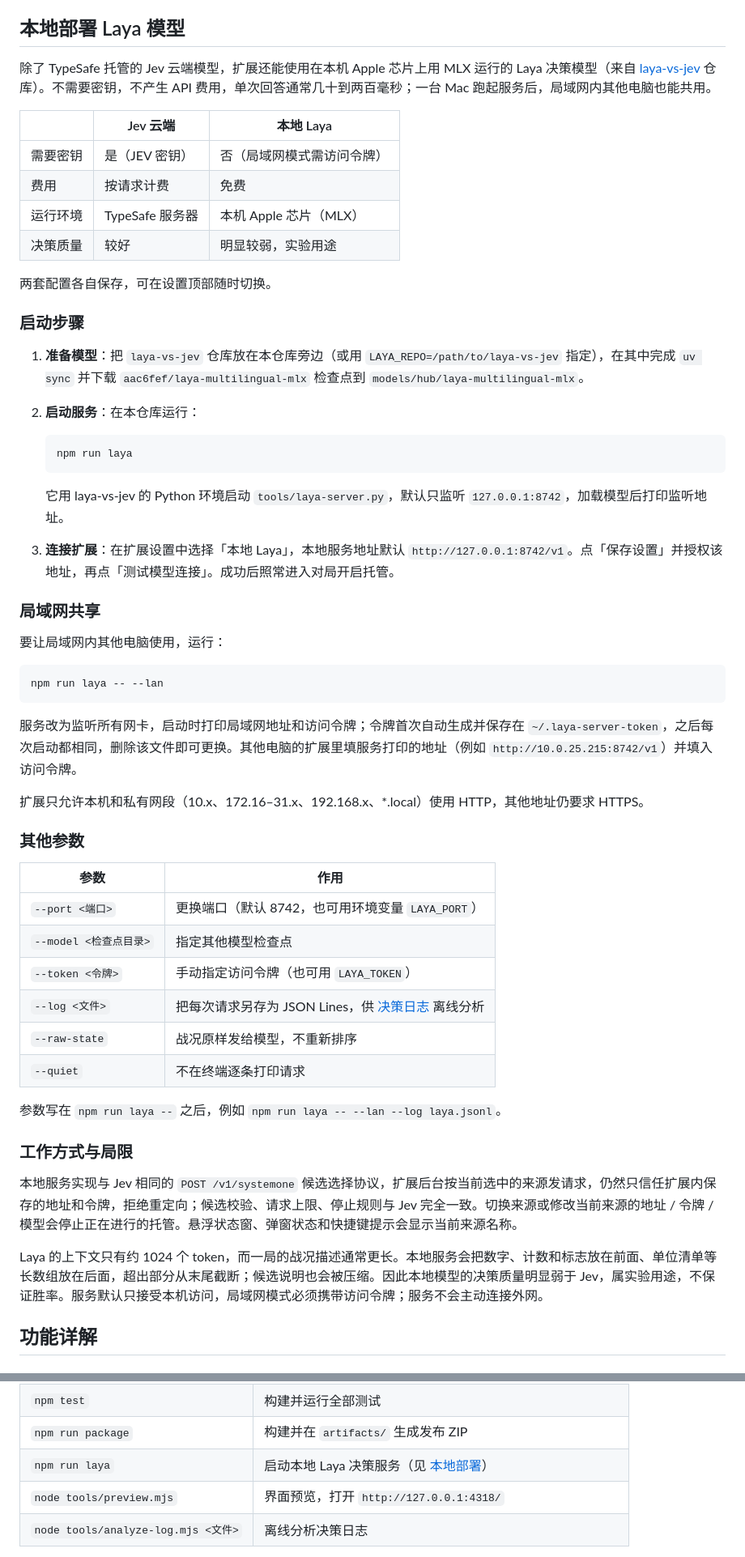
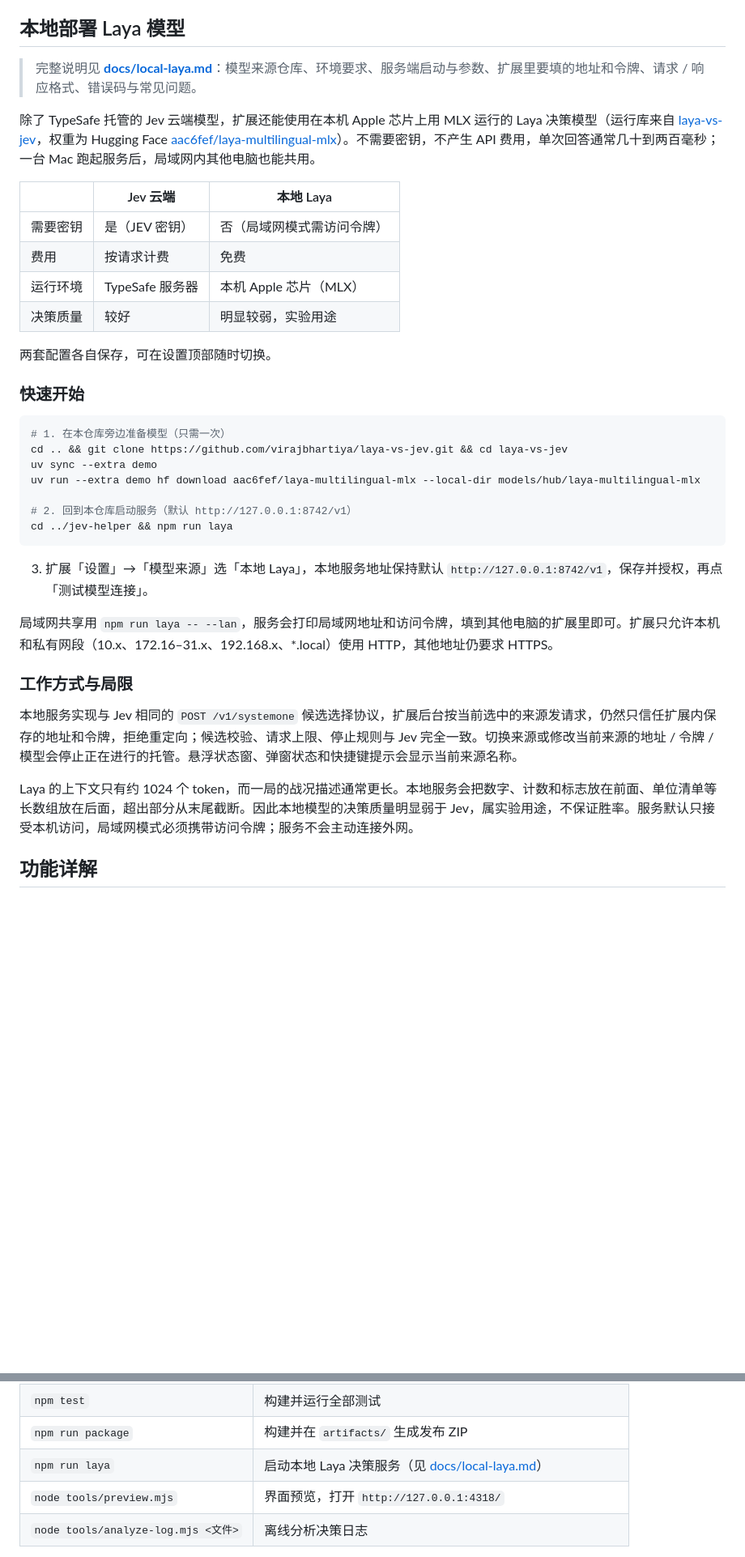
Before and after one commit to CherryLover/jev-helper, a Markdown page: README.md, 2 parts joined by grey strips. Shown at 81% size. GitHub-like rendering; blank space fills up the shorter version.

````diff
--- a/README.md
+++ b/README.md
@@ -45,7 +45,9 @@ HTTP 401/402/403 会显示具体状态并立即停止托管；服务恢复或修
 
 ## 本地部署 Laya 模型
 
-除了 TypeSafe 托管的 Jev 云端模型，扩展还能使用在本机 Apple 芯片上用 MLX 运行的 Laya 决策模型（来自 [laya-vs-jev](https://github.com/virajbhartiya/laya-vs-jev) 仓库）。不需要密钥，不产生 API 费用，单次回答通常几十到两百毫秒；一台 Mac 跑起服务后，局域网内其他电脑也能共用。
+> 完整说明见 **[docs/local-laya.md](docs/local-laya.md)**：模型来源仓库、环境要求、服务端启动与参数、扩展里要填的地址和令牌、请求 / 响应格式、错误码与常见问题。
+
+除了 TypeSafe 托管的 Jev 云端模型，扩展还能使用在本机 Apple 芯片上用 MLX 运行的 Laya 决策模型（运行库来自 [laya-vs-jev](https://github.com/virajbhartiya/laya-vs-jev)，权重为 Hugging Face [aac6fef/laya-multilingual-mlx](https://huggingface.co/aac6fef/laya-multilingual-mlx)）。不需要密钥，不产生 API 费用，单次回答通常几十到两百毫秒；一台 Mac 跑起服务后，局域网内其他电脑也能共用。
 
 | | Jev 云端 | 本地 Laya |
 | --- | --- | --- |
@@ -56,48 +58,27 @@ HTTP 401/402/403 会显示具体状态并立即停止托管；服务恢复或修
 
 两套配置各自保存，可在设置顶部随时切换。
 
-### 启动步骤
-
-1. **准备模型**：把 `laya-vs-jev` 仓库放在本仓库旁边（或用 `LAYA_REPO=/path/to/laya-vs-jev` 指定），在其中完成 `uv sync` 并下载 `aac6fef/laya-multilingual-mlx` 检查点到 `models/hub/laya-multilingual-mlx`。
-2. **启动服务**：在本仓库运行：
-
-   ```sh
-   npm run laya
-   ```
-
-   它用 laya-vs-jev 的 Python 环境启动 `tools/laya-server.py`，默认只监听 `127.0.0.1:8742`，加载模型后打印监听地址。
-3. **连接扩展**：在扩展设置中选择「本地 Laya」，本地服务地址默认 `http://127.0.0.1:8742/v1`。点「保存设置」并授权该地址，再点「测试模型连接」。成功后照常进入对局开启托管。
-
-### 局域网共享
-
-要让局域网内其他电脑使用，运行：
+### 快速开始
 
 ```sh
-npm run laya -- --lan
+# 1. 在本仓库旁边准备模型（只需一次）
+cd .. && git clone https://github.com/virajbhartiya/laya-vs-jev.git && cd laya-vs-jev
+uv sync --extra demo
+uv run --extra demo hf download aac6fef/laya-multilingual-mlx --local-dir models/hub/laya-multilingual-mlx
+
+# 2. 回到本仓库启动服务（默认 http://127.0.0.1:8742/v1）
+cd ../jev-helper && npm run laya
 ```
 
-服务改为监听所有网卡，启动时打印局域网地址和访问令牌；令牌首次自动生成并保存在 `~/.laya-server-token`，之后每次启动都相同，删除该文件即可更换。其他电脑的扩展里填服务打印的地址（例如 `http://10.0.25.215:8742/v1`）并填入访问令牌。
+3. 扩展「设置」→「模型来源」选「本地 Laya」，本地服务地址保持默认 `http://127.0.0.1:8742/v1`，保存并授权，再点「测试模型连接」。
 
-扩展只允许本机和私有网段（10.x、172.16–31.x、192.168.x、*.local）使用 HTTP，其他地址仍要求 HTTPS。
-
-### 其他参数
-
-| 参数 | 作用 |
-| --- | --- |
-| `--port <端口>` | 更换端口（默认 8742，也可用环境变量 `LAYA_PORT`） |
-| `--model <检查点目录>` | 指定其他模型检查点 |
-| `--token <令牌>` | 手动指定访问令牌（也可用 `LAYA_TOKEN`） |
-| `--log <文件>` | 把每次请求另存为 JSON Lines，供 [决策日志](#决策日志) 离线分析 |
-| `--raw-state` | 战况原样发给模型，不重新排序 |
-| `--quiet` | 不在终端逐条打印请求 |
-
-参数写在 `npm run laya --` 之后，例如 `npm run laya -- --lan --log laya.jsonl`。
+局域网共享用 `npm run laya -- --lan`，服务会打印局域网地址和访问令牌，填到其他电脑的扩展里即可。扩展只允许本机和私有网段（10.x、172.16–31.x、192.168.x、*.local）使用 HTTP，其他地址仍要求 HTTPS。
 
 ### 工作方式与局限
 
 本地服务实现与 Jev 相同的 `POST /v1/systemone` 候选选择协议，扩展后台按当前选中的来源发请求，仍然只信任扩展内保存的地址和令牌，拒绝重定向；候选校验、请求上限、停止规则与 Jev 完全一致。切换来源或修改当前来源的地址 / 令牌 / 模型会停止正在进行的托管。悬浮状态窗、弹窗状态和快捷键提示会显示当前来源名称。
 
-Laya 的上下文只有约 1024 个 token，而一局的战况描述通常更长。本地服务会把数字、计数和标志放在前面、单位清单等长数组放在后面，超出部分从末尾截断；候选说明也会被压缩。因此本地模型的决策质量明显弱于 Jev，属实验用途，不保证胜率。服务默认只接受本机访问，局域网模式必须携带访问令牌；服务不会主动连接外网。
+Laya 的上下文只有约 1024 个 token，而一局的战况描述通常更长。本地服务会把数字、计数和标志放在前面、单位清单等长数组放在后面，超出部分从末尾截断。因此本地模型的决策质量明显弱于 Jev，属实验用途，不保证胜率。服务默认只接受本机访问，局域网模式必须携带访问令牌；服务不会主动连接外网。
 
 ## 功能详解
 
@@ -198,7 +179,7 @@ npm run package
 | `npm run build` | 构建到 `dist/`，在扩展管理页重新加载并刷新游戏页即可生效 |
 | `npm test` | 构建并运行全部测试 |
 | `npm run package` | 构建并在 `artifacts/` 生成发布 ZIP |
-| `npm run laya` | 启动本地 Laya 决策服务（见 [本地部署](#本地部署-laya-模型)） |
+| `npm run laya` | 启动本地 Laya 决策服务（见 [docs/local-laya.md](docs/local-laya.md)） |
 | `node tools/preview.mjs` | 界面预览，打开 `http://127.0.0.1:4318/` |
 | `node tools/analyze-log.mjs <文件>` | 离线分析决策日志 |
 
````
Also changed, not shown: other parts of README.md (+2 -2 lines), docs/local-laya.md (added, +303 -0 lines).
